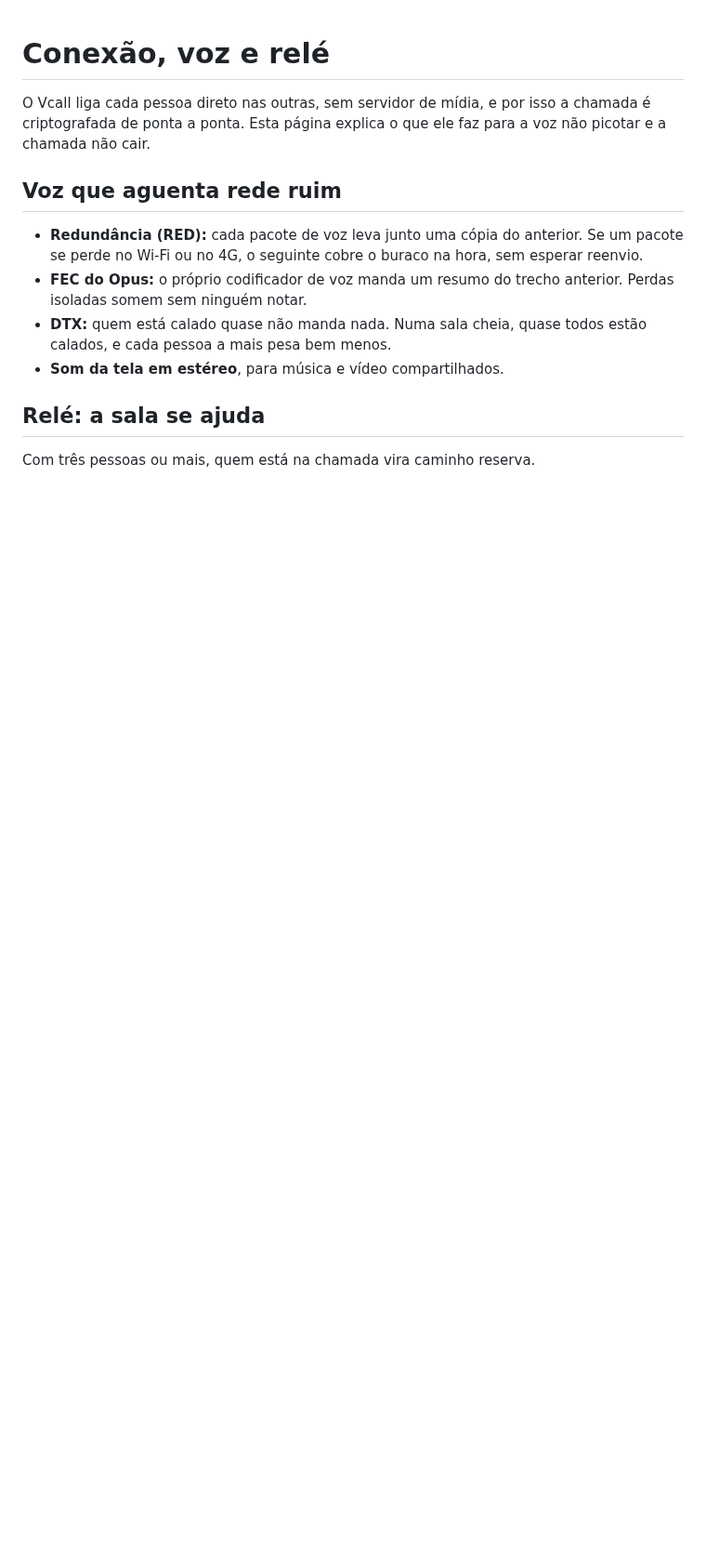
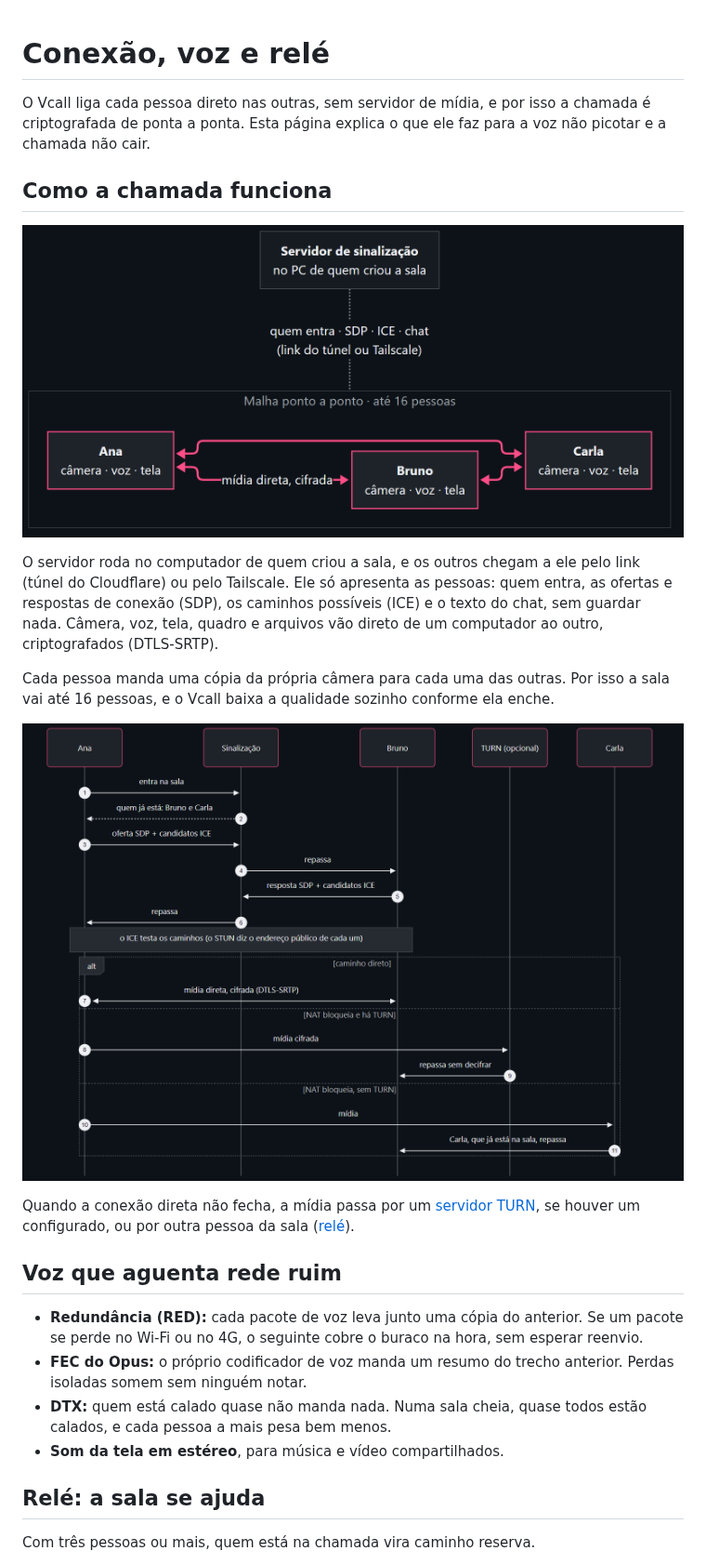
Before and after one commit to victor-kauan-coder/Vcall, a Markdown page: docs/wiki/Conexao-e-rele.md, the part around the change. Shown at 93% size. GitHub-like rendering; pictures changed too: docs/wiki/imagens/diagrama-chamada.png (added), docs/wiki/imagens/diagrama-conexao.png (added); blank space fills up the shorter version.

Commit message:
Wiki: diagramas de como a chamada funciona
A página Conexão e relé ganha a arquitetura (sinalização e malha P2P) e o
passo a passo da conexão (direto, TURN ou relé). As fontes em Mermaid e o
tema com as cores do Vcall ficam em docs/diagramas.

Co-Authored-By: Claude Opus 5.5 <noreply@anthropic.com>

```diff
--- a/docs/wiki/Conexao-e-rele.md
+++ b/docs/wiki/Conexao-e-rele.md
@@ -3,6 +3,25 @@
 O Vcall liga cada pessoa direto nas outras, sem servidor de mídia, e por isso a
 chamada é criptografada de ponta a ponta. Esta página explica o que ele faz para
 a voz não picotar e a chamada não cair.
+
+## Como a chamada funciona
+
+![Servidor de sinalização ligado à sala; Ana, Bruno e Carla ligados direto uns aos outros](imagens/diagrama-chamada.png)
+
+O servidor roda no computador de quem criou a sala, e os outros chegam a ele
+pelo link (túnel do Cloudflare) ou pelo Tailscale. Ele só apresenta as pessoas:
+quem entra, as ofertas e respostas de conexão (SDP), os caminhos possíveis (ICE)
+e o texto do chat, sem guardar nada. Câmera, voz, tela, quadro e arquivos vão
+direto de um computador ao outro, criptografados (DTLS-SRTP).
+
+Cada pessoa manda uma cópia da própria câmera para cada uma das outras. Por isso
+a sala vai até 16 pessoas, e o Vcall baixa a qualidade sozinho conforme ela
+enche.
+
+![Passo a passo: entrar, trocar ofertas pela sinalização e ligar direto, pelo TURN ou pela Carla](imagens/diagrama-conexao.png)
+
+Quando a conexão direta não fecha, a mídia passa por um [servidor TURN](#servidor-turn),
+se houver um configurado, ou por outra pessoa da sala ([relé](#relé-a-sala-se-ajuda)).
 
 ## Voz que aguenta rede ruim
 
```
Also changed, not shown: 3 other files.
